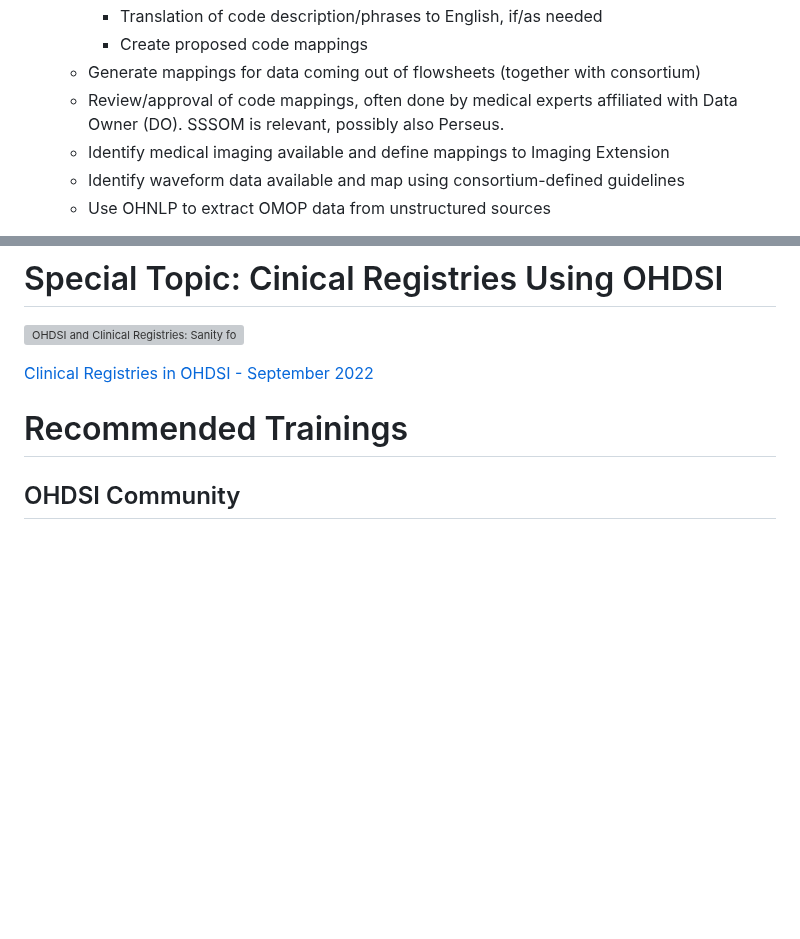
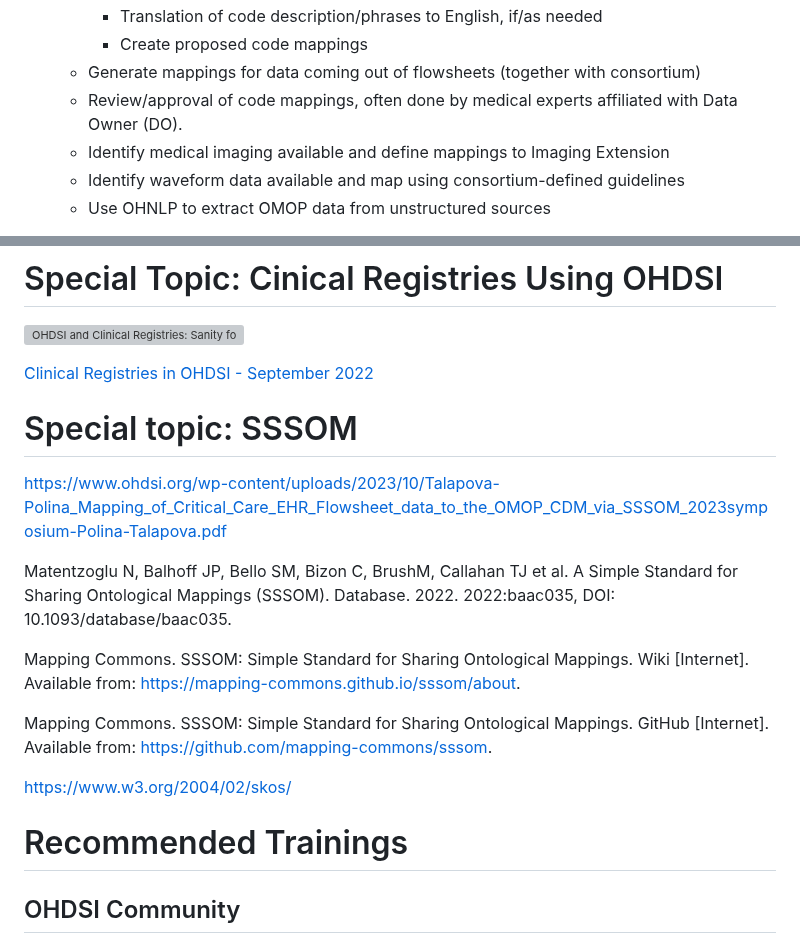
Before and after one commit to DBJHU/DBJHU.github.io, a Markdown page: README.md, 2 parts joined by grey strips. Drawn GitHub-style; blank space fills up the shorter version; grey boxes are pictures that could not be loaded.

```diff
--- a/README.md
+++ b/README.md
@@ -259,7 +259,7 @@ https://ohdsi.github.io/TheBookOfOhdsi/ExtractTransformLoad.html
         - Translation of code description/phrases to English, if/as needed
         - Create proposed code mappings
     - Generate mappings for data coming out of flowsheets (together with consortium)
-    - Review/approval of code mappings, often done by medical experts affiliated with Data Owner (DO). SSSOM is relevant, possibly also Perseus.
+    - Review/approval of code mappings, often done by medical experts affiliated with Data Owner (DO).
     - Identify medical imaging available and define mappings to Imaging Extension
     - Identify waveform data available and map using consortium-defined guidelines
     - Use OHNLP to extract OMOP data from unstructured sources
@@ -391,6 +391,21 @@ Check out useful OHDSI-related documentation here: [NIH ALL of US OMOP Documenta
 
 [Clinical Registries in OHDSI - September 2022](https://www.ohdsi.org/wp-content/uploads/2022/09/OHDSI-Clinical_Registries.pdf)
 
+# Special topic: SSSOM
+
+https://www.ohdsi.org/wp-content/uploads/2023/10/Talapova-Polina_Mapping_of_Critical_Care_EHR_Flowsheet_data_to_the_OMOP_CDM_via_SSSOM_2023symposium-Polina-Talapova.pdf
+
+Matentzoglu N, Balhoff JP, Bello SM, Bizon C, BrushM, Callahan TJ et al. A Simple Standard
+for Sharing Ontological Mappings (SSSOM). Database. 2022. 2022:baac035, DOI:
+10.1093/database/baac035.
+
+Mapping Commons. SSSOM: Simple Standard for Sharing Ontological Mappings. Wiki [Internet].
+Available from: https://mapping-commons.github.io/sssom/about.
+
+Mapping Commons. SSSOM: Simple Standard for Sharing Ontological Mappings. GitHub
+[Internet]. Available from: https://github.com/mapping-commons/sssom.
+
+https://www.w3.org/2004/02/skos/
 
 # Recommended Trainings
 ## OHDSI Community
```
